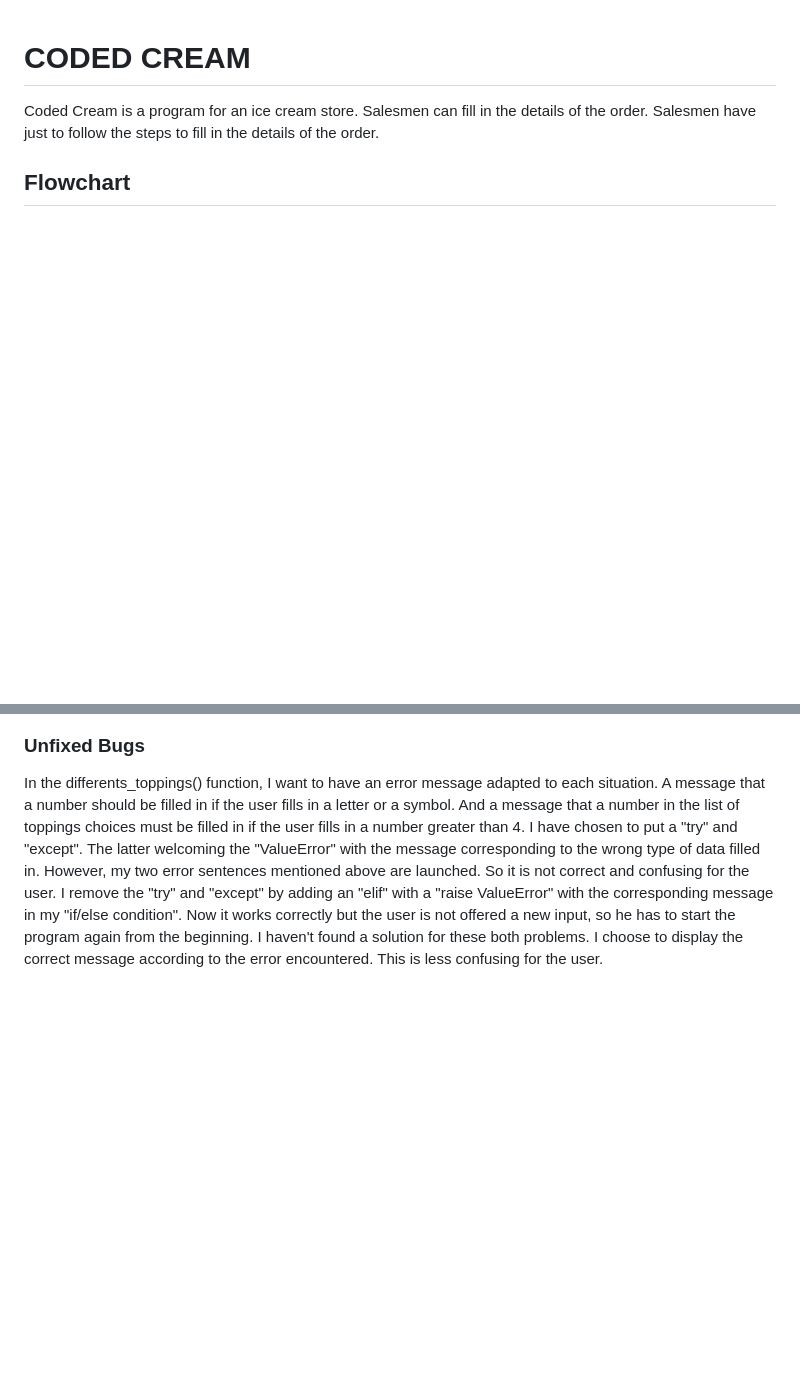
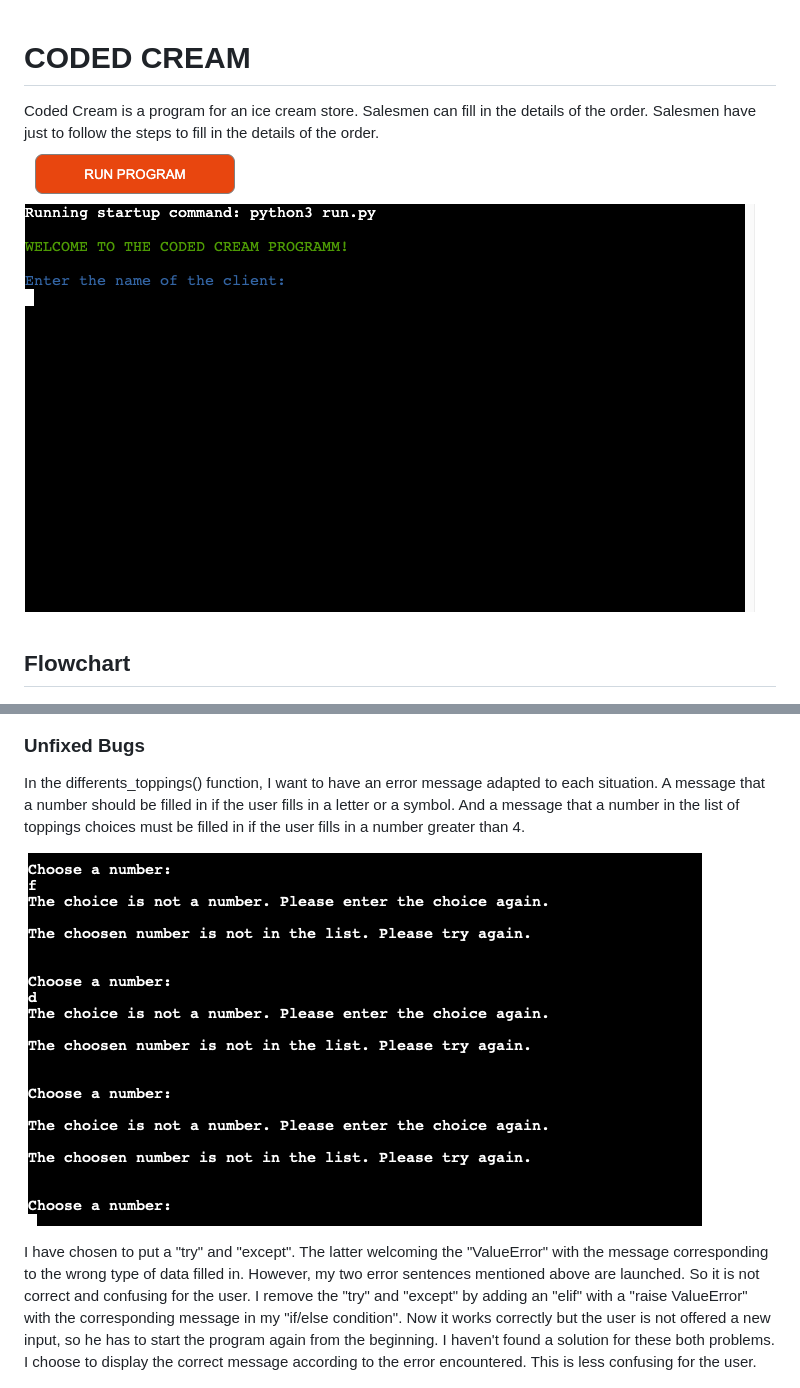
Before and after one commit to cecilegaudron/coded-cream, a Markdown page: README.md, 2 parts joined by grey strips. GitHub-like rendering; pictures changed too: assets/images/bug.png (added), assets/images/run-program.png (added); blank space fills up the shorter version.

Commit message:
Add screenshots run program and bug to Readme file

```diff
--- a/README.md
+++ b/README.md
@@ -1,5 +1,6 @@
 # CODED CREAM
 Coded Cream is a program for an ice cream store. Salesmen can fill in the details of the order. Salesmen have just to follow the steps to fill in the details of the order.
+![RUN PROGRAM](/assets/images/run-program.png)
 
 ## Flowchart
 ![FLOWCHART](/assets/images/flowchart.png)
@@ -65,6 +66,9 @@ I use the [CI Python Linter](https://pep8ci.herokuapp.com/) to check my Python c
 
 ### Unfixed Bugs
 In the differents_toppings() function, I want to have an error message adapted to each situation. A message that a number should be filled in if the user fills in a letter or a symbol. And a message that a number in the list of toppings choices must be filled in if the user fills in a number greater than 4.
+
+![BUG](/assets/images/bug.png)
+
 I have chosen to put a "try" and "except". The latter welcoming the "ValueError" with the message corresponding to the wrong type of data filled in. However, my two error sentences mentioned above are launched. So it is not correct and confusing for the user.
 I remove the "try" and "except" by adding an "elif" with a "raise ValueError" with the corresponding message in my "if/else condition".
 Now it works correctly but the user is not offered a new input, so he has to start the program again from the beginning. I haven't found a solution for these both problems. I choose to display the correct message according to the error encountered. This is less confusing for the user.
```
